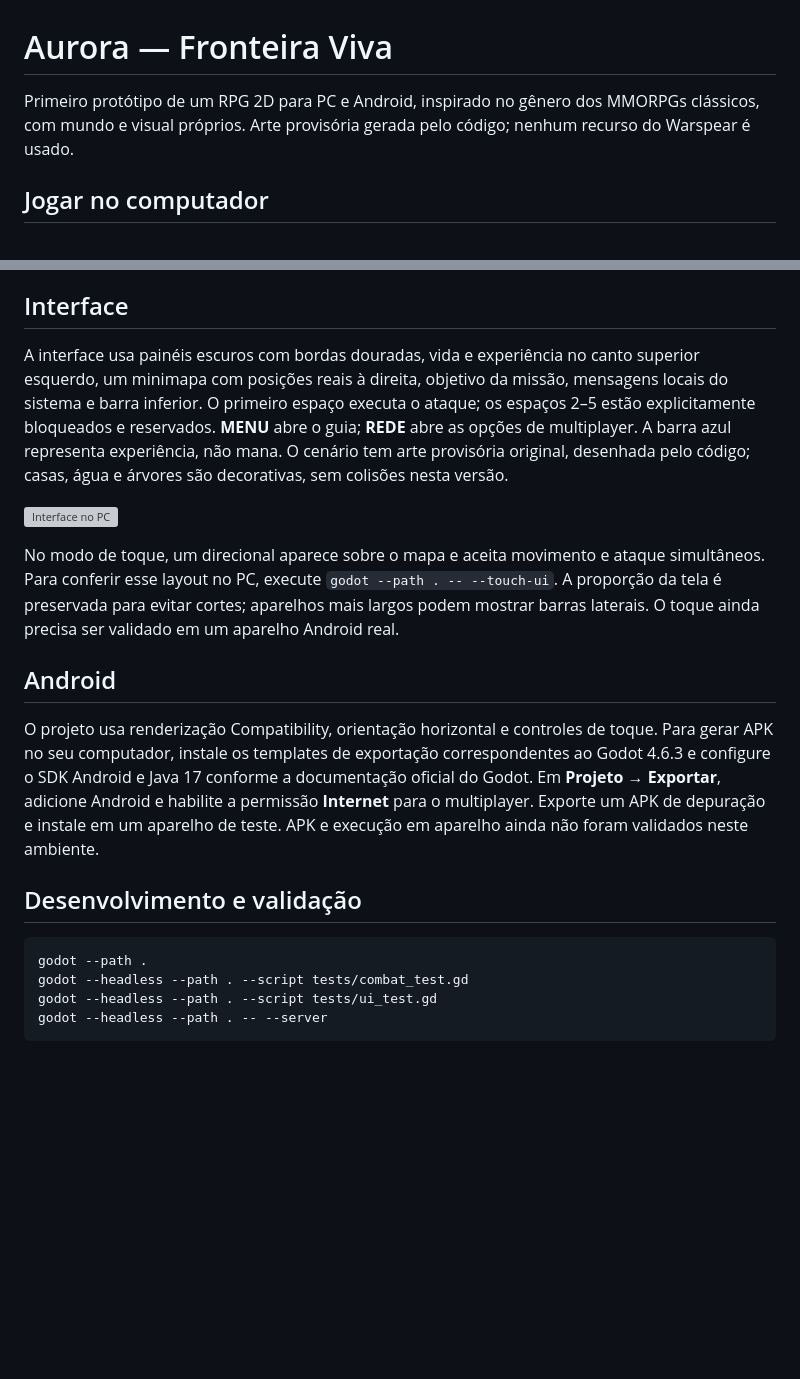
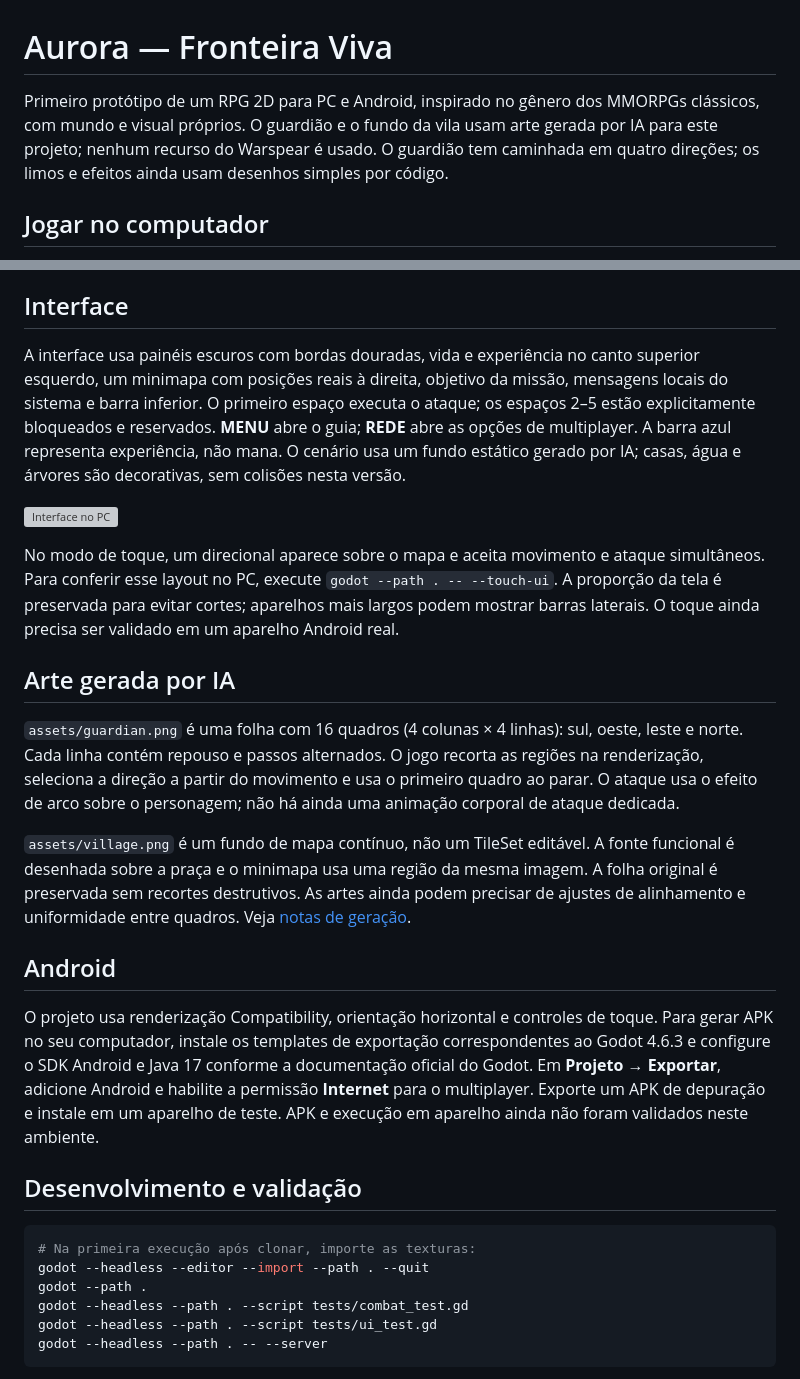
Before and after one commit to Elvash-prog/Mmorpg-2d, a Markdown page: README.md, 2 parts joined by grey strips. Drawn GitHub-style; blank space fills up the shorter version; grey boxes are pictures that could not be loaded.

Commit message:
Integrate AI guardian walking sprites and detailed village artwork

````diff
--- a/README.md
+++ b/README.md
@@ -1,6 +1,6 @@
 # Aurora — Fronteira Viva
 
-Primeiro protótipo de um RPG 2D para PC e Android, inspirado no gênero dos MMORPGs clássicos, com mundo e visual próprios. Arte provisória gerada pelo código; nenhum recurso do Warspear é usado.
+Primeiro protótipo de um RPG 2D para PC e Android, inspirado no gênero dos MMORPGs clássicos, com mundo e visual próprios. O guardião e o fundo da vila usam arte gerada por IA para este projeto; nenhum recurso do Warspear é usado. O guardião tem caminhada em quatro direções; os limos e efeitos ainda usam desenhos simples por código.
 
 ## Jogar no computador
 
@@ -19,11 +19,17 @@ Esta versão é um teste em rede local para até oito convidados. Conexão pela
 
 ## Interface
 
-A interface usa painéis escuros com bordas douradas, vida e experiência no canto superior esquerdo, um minimapa com posições reais à direita, objetivo da missão, mensagens locais do sistema e barra inferior. O primeiro espaço executa o ataque; os espaços 2–5 estão explicitamente bloqueados e reservados. **MENU** abre o guia; **REDE** abre as opções de multiplayer. A barra azul representa experiência, não mana. O cenário tem arte provisória original, desenhada pelo código; casas, água e árvores são decorativas, sem colisões nesta versão.
+A interface usa painéis escuros com bordas douradas, vida e experiência no canto superior esquerdo, um minimapa com posições reais à direita, objetivo da missão, mensagens locais do sistema e barra inferior. O primeiro espaço executa o ataque; os espaços 2–5 estão explicitamente bloqueados e reservados. **MENU** abre o guia; **REDE** abre as opções de multiplayer. A barra azul representa experiência, não mana. O cenário usa um fundo estático gerado por IA; casas, água e árvores são decorativas, sem colisões nesta versão.
 
 ![Interface no PC](docs/interface-pc.png)
 
 No modo de toque, um direcional aparece sobre o mapa e aceita movimento e ataque simultâneos. Para conferir esse layout no PC, execute `godot --path . -- --touch-ui`. A proporção da tela é preservada para evitar cortes; aparelhos mais largos podem mostrar barras laterais. O toque ainda precisa ser validado em um aparelho Android real.
+
+## Arte gerada por IA
+
+`assets/guardian.png` é uma folha com 16 quadros (4 colunas × 4 linhas): sul, oeste, leste e norte. Cada linha contém repouso e passos alternados. O jogo recorta as regiões na renderização, seleciona a direção a partir do movimento e usa o primeiro quadro ao parar. O ataque usa o efeito de arco sobre o personagem; não há ainda uma animação corporal de ataque dedicada.
+
+`assets/village.png` é um fundo de mapa contínuo, não um TileSet editável. A fonte funcional é desenhada sobre a praça e o minimapa usa uma região da mesma imagem. A folha original é preservada sem recortes destrutivos. As artes ainda podem precisar de ajustes de alinhamento e uniformidade entre quadros. Veja [notas de geração](assets/ART.md).
 
 ## Android
 
@@ -32,6 +38,8 @@ O projeto usa renderização Compatibility, orientação horizontal e controles
 ## Desenvolvimento e validação
 
 ```sh
+# Na primeira execução após clonar, importe as texturas:
+godot --headless --editor --import --path . --quit
 godot --path .
 godot --headless --path . --script tests/combat_test.gd
 godot --headless --path . --script tests/ui_test.gd
````
Also changed, not shown: assets/ART.md (added, +13 -0 lines), assets/guardian.png (added), 13 other files.
